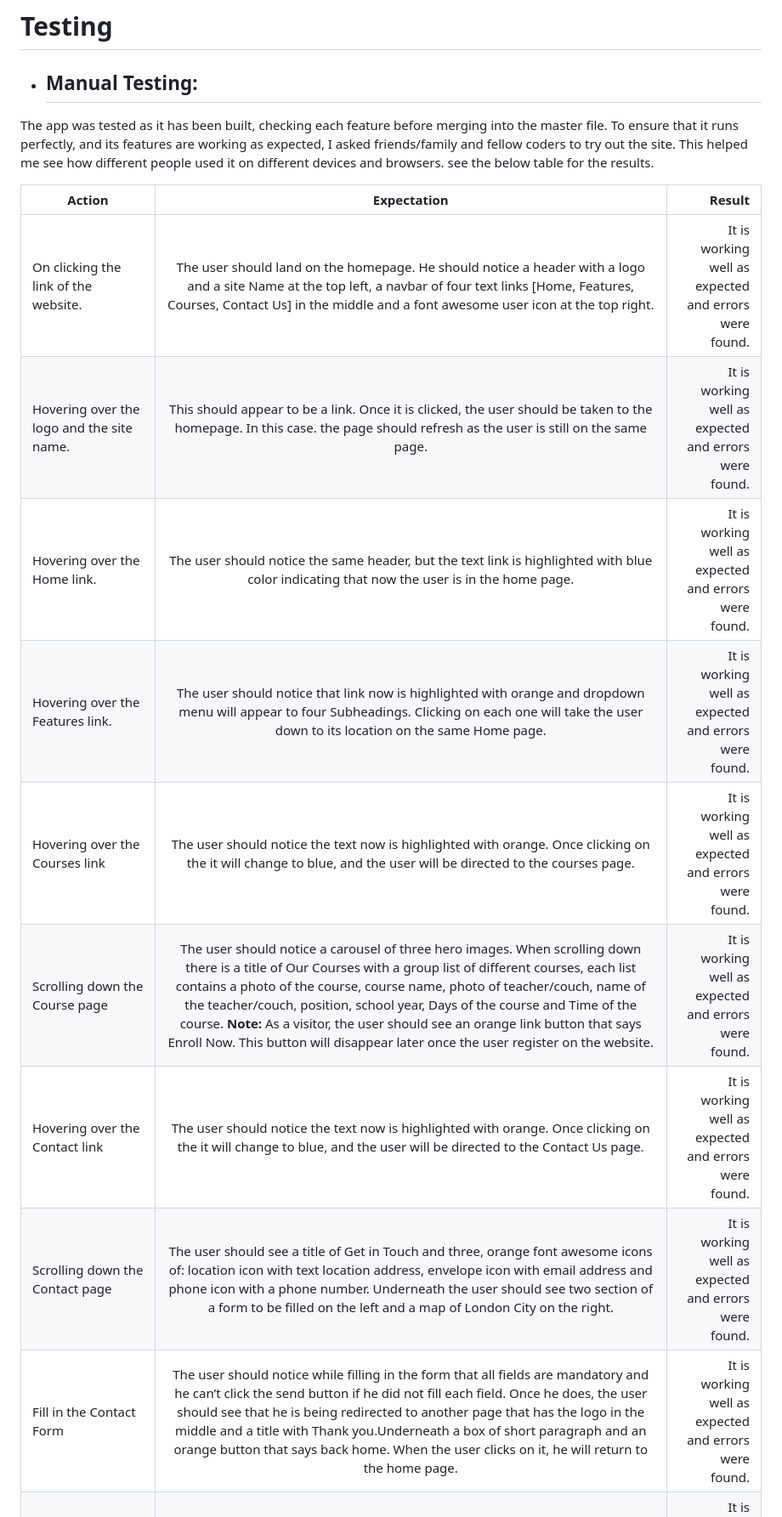
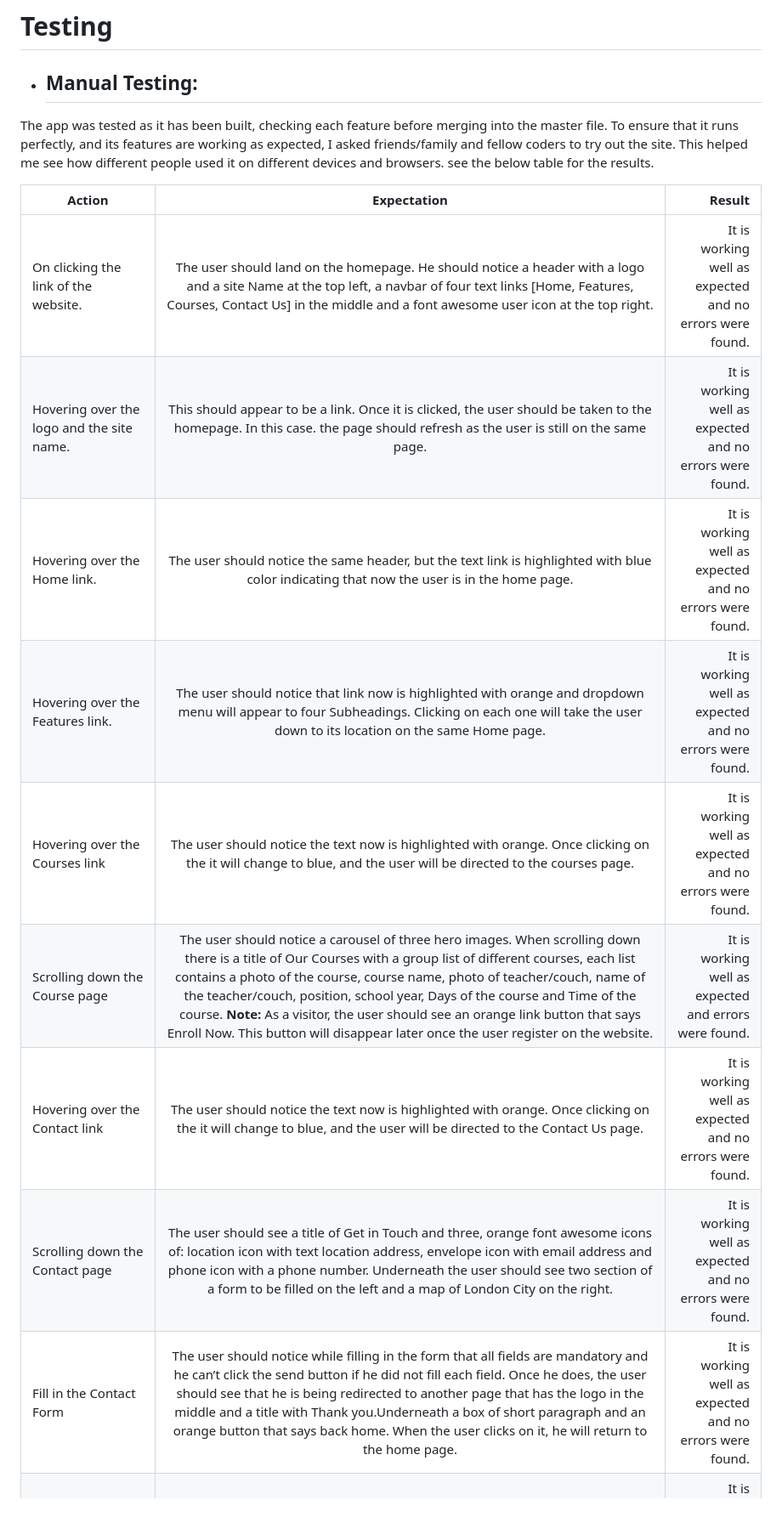
Before and after one commit to Jawahir01/Sparkling-Minds-Kids-Club, a Markdown page: TESTING.md, the part around one of its changes. Shown at 85% size. Drawn GitHub-style.

```diff
--- a/TESTING.md
+++ b/TESTING.md
@@ -5,13 +5,13 @@ see the below table for the results.
 
 | Action                             |  Expectation  |Result |
 | -------------                      | :-----------: | -----: |
-|On clicking the link of the website. | The user should land on the homepage. He should notice a header with a logo and a site Name at the top left, a navbar of four text links [Home, Features, Courses, Contact Us] in the middle and a font awesome user icon at the top right. | It is working well as expected and errors were found.
-| Hovering over the logo and the site name.  | This should appear to be a link. Once it is clicked, the user should be taken to the homepage. In this case. the page should refresh as the user is still on the same page.  | It is working well as expected and errors were found.
-| Hovering over the Home link.  | The user should notice the same header, but the text link is highlighted with blue color indicating that now the user is in the home page. | It is working well as expected and errors were found.
-| Hovering over the Features link. | The user should notice that link now is highlighted with orange and dropdown menu will appear to four Subheadings. Clicking on each one will take the user down to its location on the same Home page. | It is working well as expected and errors were found.
-| Hovering over the Courses link | The user should notice the text now is highlighted with orange. Once clicking on the it will change to blue, and the user will be directed to the courses page.   | It is working well as expected and errors were found.
+|On clicking the link of the website. | The user should land on the homepage. He should notice a header with a logo and a site Name at the top left, a navbar of four text links [Home, Features, Courses, Contact Us] in the middle and a font awesome user icon at the top right. | It is working well as expected and no errors were found.
+| Hovering over the logo and the site name.  | This should appear to be a link. Once it is clicked, the user should be taken to the homepage. In this case. the page should refresh as the user is still on the same page.  | It is working well as expected and no errors were found.
+| Hovering over the Home link.  | The user should notice the same header, but the text link is highlighted with blue color indicating that now the user is in the home page. | It is working well as expected and no errors were found.
+| Hovering over the Features link. | The user should notice that link now is highlighted with orange and dropdown menu will appear to four Subheadings. Clicking on each one will take the user down to its location on the same Home page. | It is working well as expected and no errors were found.
+| Hovering over the Courses link | The user should notice the text now is highlighted with orange. Once clicking on the it will change to blue, and the user will be directed to the courses page.   | It is working well as expected and no errors were found.
 |Scrolling down the Course page  | The user should notice a carousel of three hero images. When scrolling down there is a title of Our Courses with a group list of different courses, each list contains a photo of the course, course name, photo of teacher/couch, name of the teacher/couch, position, school year, Days of the course and Time of the course. **Note:** As a visitor, the user should see an orange link button that says Enroll Now. This button will disappear later once the user register on the website. | It is working well as expected and errors were found.
-|Hovering over the Contact link | The user should notice the text now is highlighted with orange. Once clicking on the it will change to blue, and the user will be directed to the Contact Us page. | It is working well as expected and errors were found.
-| Scrolling down the Contact page | The user should see a title of Get in Touch and three, orange font awesome icons of: location icon with text location address, envelope icon with email address and phone icon with a phone number. Underneath the user should see two section of a form to be filled on the left and a map of London City on the right. | It is working well as expected and errors were found.
-| Fill in the Contact Form | The user should notice while filling in the form that all fields are mandatory and he can’t click the send button if he did not fill each field. Once he does, the user should see that he is being redirected to another page that has the logo in the middle and a title with Thank you.Underneath a box of short paragraph and an orange button that says back home. When the user clicks on it, he will return to the home page. | It is working well as expected and errors were found.
+|Hovering over the Contact link | The user should notice the text now is highlighted with orange. Once clicking on the it will change to blue, and the user will be directed to the Contact Us page. | It is working well as expected and no errors were found.
+| Scrolling down the Contact page | The user should see a title of Get in Touch and three, orange font awesome icons of: location icon with text location address, envelope icon with email address and phone icon with a phone number. Underneath the user should see two section of a form to be filled on the left and a map of London City on the right. | It is working well as expected and no errors were found.
+| Fill in the Contact Form | The user should notice while filling in the form that all fields are mandatory and he can’t click the send button if he did not fill each field. Once he does, the user should see that he is being redirected to another page that has the logo in the middle and a title with Thank you.Underneath a box of short paragraph and an orange button that says back home. When the user clicks on it, he will return to the home page. | It is working well as expected and no errors were found.
 | Hovering over the font awesome user icon | The user should see a drop-down menu of sign in and Register. As a First-time user, he should click on register. Once clicked in, the user is redirected to the Sign-Up page. | It is working well as expected and errors were found.
```
Also changed, not shown: other parts of TESTING.md (+16 -19 lines), README.md (+20 -14 lines).
